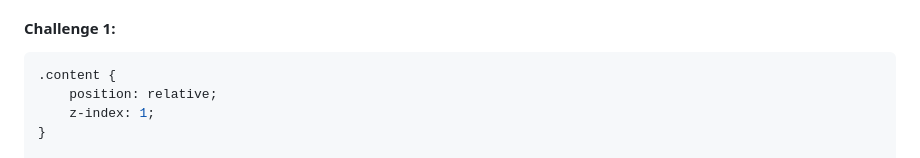
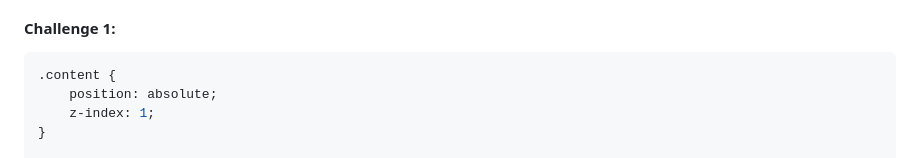
Before and after one commit to RaizaLeigh-lelele/qrt4-repo, a Markdown page: public/quarter 4/RubidiumYbanezseatwork2.md, the part around the change. Drawn GitHub-style.

````diff
--- a/public/quarter 4/RubidiumYbanezseatwork2.md
+++ b/public/quarter 4/RubidiumYbanezseatwork2.md
@@ -118,7 +118,7 @@
 #### Challenge 1:
 ```css
 .content {
-    position: relative;
+    position: absolute;
     z-index: 1;
 }
 
````
